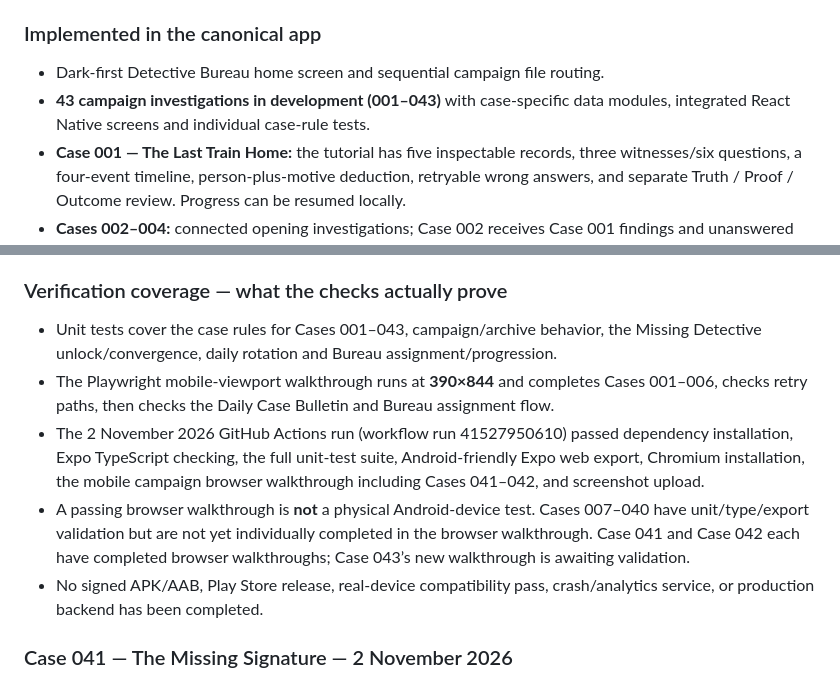
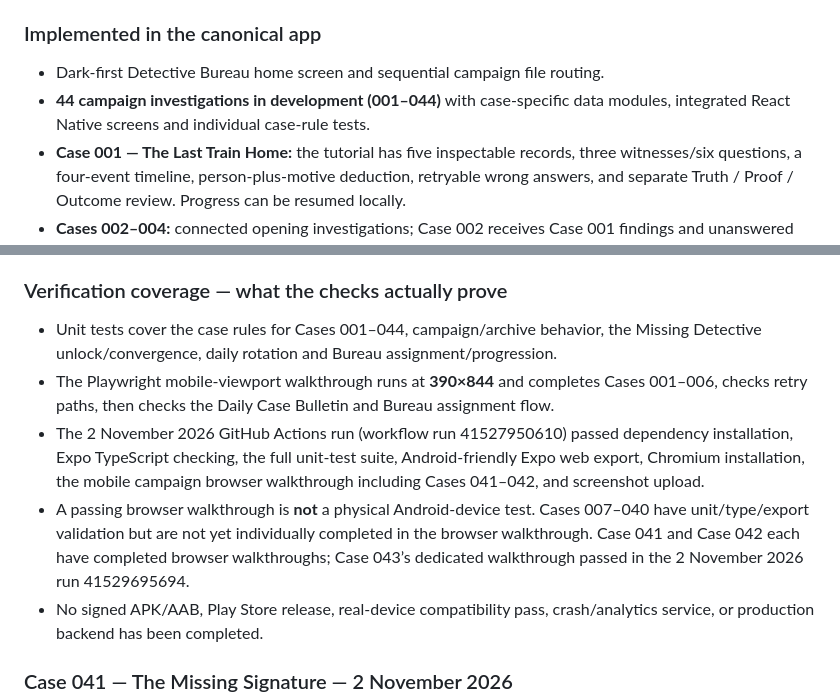
Before and after one commit to appmaking30-cpu/CaseZero, a Markdown page: README.md, 2 parts joined by grey strips. Drawn GitHub-style.

Commit message:
Document Case 043 validation and Case 044 development

```diff
--- a/README.md
+++ b/README.md
@@ -30,7 +30,7 @@ The app uses Expo Router, React Native, TypeScript and AsyncStorage for on-devic
 ### Implemented in the canonical app
 
 - Dark-first Detective Bureau home screen and sequential campaign file routing.
-- **43 campaign investigations in development (001–043)** with case-specific data modules, integrated React Native screens and individual case-rule tests.
+- **44 campaign investigations in development (001–044)** with case-specific data modules, integrated React Native screens and individual case-rule tests.
 - **Case 001 — The Last Train Home:** the tutorial has five inspectable records, three witnesses/six questions, a four-event timeline, person-plus-motive deduction, retryable wrong answers, and separate Truth / Proof / Outcome review. Progress can be resumed locally.
 - **Cases 002–004:** connected opening investigations; Case 002 receives Case 001 findings and unanswered questions, and the Missing Detective thread unlocks after the opening cases. Case 004 follows Rowan Vale’s missing recorder to North Quay.
 - **Cases 005–006:** the M-2 transfer/recorder trail and transcript reconstruction. Case 006 deliberately attributes the recording to an upstream authority rather than inventing a speaker identity.
@@ -44,10 +44,10 @@ The app uses Expo Router, React Native, TypeScript and AsyncStorage for on-devic
 
 ### Verification coverage — what the checks actually prove
 
-- Unit tests cover the case rules for Cases 001–043, campaign/archive behavior, the Missing Detective unlock/convergence, daily rotation and Bureau assignment/progression.
+- Unit tests cover the case rules for Cases 001–044, campaign/archive behavior, the Missing Detective unlock/convergence, daily rotation and Bureau assignment/progression.
 - The Playwright mobile-viewport walkthrough runs at **390×844** and completes Cases 001–006, checks retry paths, then checks the Daily Case Bulletin and Bureau assignment flow.
 - The 2 November 2026 GitHub Actions run (workflow run 41527950610) passed dependency installation, Expo TypeScript checking, the full unit-test suite, Android-friendly Expo web export, Chromium installation, the mobile campaign browser walkthrough including Cases 041–042, and screenshot upload.
-- A passing browser walkthrough is **not** a physical Android-device test. Cases 007–040 have unit/type/export validation but are not yet individually completed in the browser walkthrough. Case 041 and Case 042 each have completed browser walkthroughs; Case 043’s new walkthrough is awaiting validation.
+- A passing browser walkthrough is **not** a physical Android-device test. Cases 007–040 have unit/type/export validation but are not yet individually completed in the browser walkthrough. Case 041 and Case 042 each have completed browser walkthroughs; Case 043’s dedicated walkthrough passed in the 2 November 2026 run 41529695694.
 - No signed APK/AAB, Play Store release, real-device compatibility pass, crash/analytics service, or production backend has been completed.
 
 ### Case 041 — The Missing Signature — 2 November 2026
```
Also changed, not shown: other parts of README.md (+1 -1 lines).
